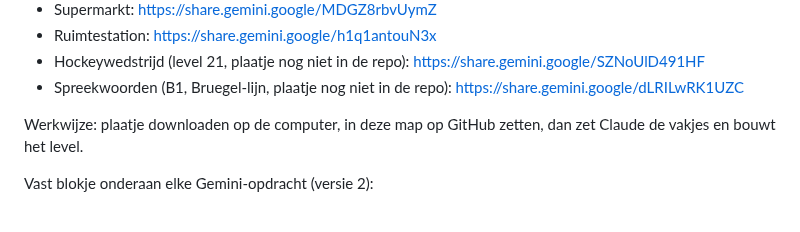
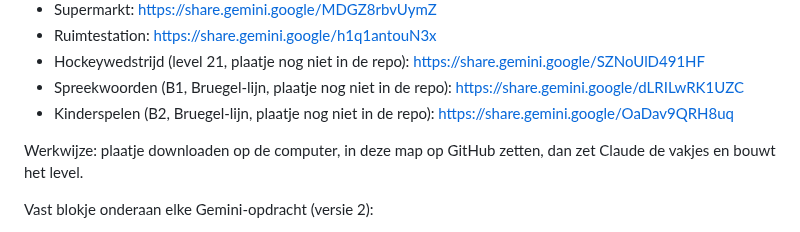
Before and after one commit to deweef/spelletjes, a Markdown page: zoek/LEESMIJ.md, the part around the change. Drawn GitHub-style.

Commit message:
Zoekplaatje: link kinderspelenplaat (B2) bewaard
Co-Authored-By: Claude Opus 5.5 <noreply@anthropic.com>
Claude-Session: https://claude.ai/code/session_012GVJwLqNRGYLh59tj21zuP

```diff
--- a/zoek/LEESMIJ.md
+++ b/zoek/LEESMIJ.md
@@ -26,6 +26,7 @@ Gemini-deellinks (alleen te openen in de browser van Marcel, niet vanuit Claude)
 - Ruimtestation: https://share.gemini.google/h1q1antouN3x
 - Hockeywedstrijd (level 21, plaatje nog niet in de repo): https://share.gemini.google/SZNoUlD491HF
 - Spreekwoorden (B1, Bruegel-lijn, plaatje nog niet in de repo): https://share.gemini.google/dLRILwRK1UZC
+- Kinderspelen (B2, Bruegel-lijn, plaatje nog niet in de repo): https://share.gemini.google/OaDav9QRH8uq
 
 Werkwijze: plaatje downloaden op de computer, in deze map op GitHub zetten, dan zet Claude de vakjes en bouwt het level.
 
```
